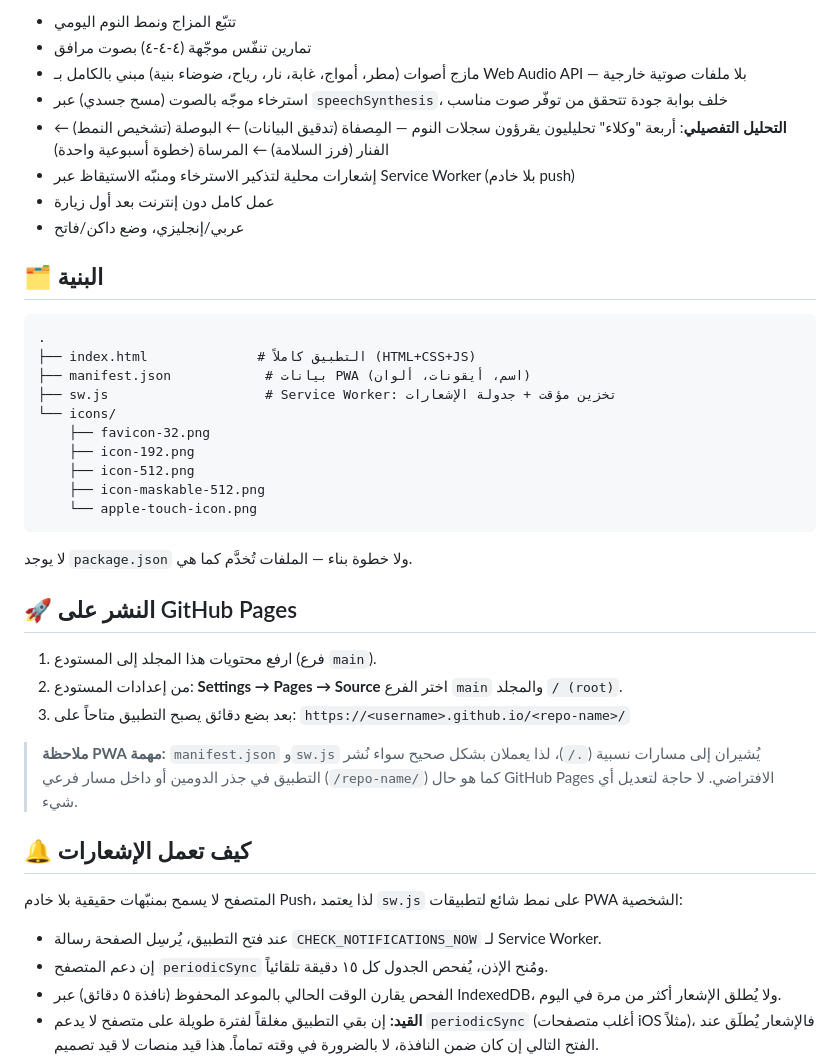
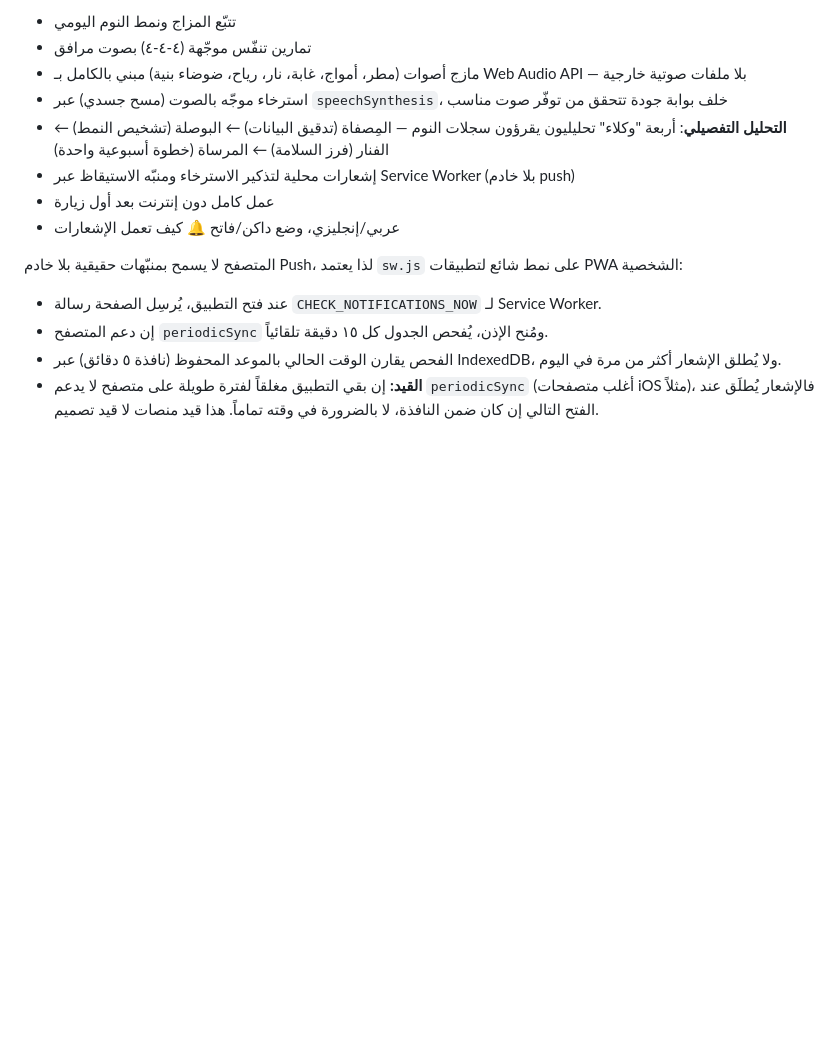
Before and after one commit to fmobarki/DreamDrift, a Markdown page: README.md, the part around the change. Rendered like a GitHub page; blank space fills up the shorter version.

````diff
--- a/README.md
+++ b/README.md
@@ -14,34 +14,7 @@
 - إشعارات محلية لتذكير الاسترخاء ومنبّه الاستيقاظ عبر Service Worker (بلا خادم push)
 - عمل كامل دون إنترنت بعد أول زيارة
 - عربي/إنجليزي، وضع داكن/فاتح
-
-## 🗂️ البنية
-
-```
-.
-├── index.html              # التطبيق كاملاً (HTML+CSS+JS)
-├── manifest.json            # بيانات PWA (اسم، أيقونات، ألوان)
-├── sw.js                    # Service Worker: تخزين مؤقت + جدولة الإشعارات
-└── icons/
-    ├── favicon-32.png
-    ├── icon-192.png
-    ├── icon-512.png
-    ├── icon-maskable-512.png
-    └── apple-touch-icon.png
-```
-
-لا يوجد `package.json` ولا خطوة بناء — الملفات تُخدَّم كما هي.
-
-## 🚀 النشر على GitHub Pages
-
-1. ارفع محتويات هذا المجلد إلى المستودع (فرع `main`).
-2. من إعدادات المستودع: **Settings → Pages → Source** اختر الفرع `main` والمجلد `/ (root)`.
-3. بعد بضع دقائق يصبح التطبيق متاحاً على:
-   `https://<username>.github.io/<repo-name>/`
-
-> **ملاحظة PWA مهمة:** `manifest.json` و`sw.js` يُشيران إلى مسارات نسبية (`./`)، لذا يعملان بشكل صحيح سواء نُشر التطبيق في جذر الدومين أو داخل مسار فرعي (`/repo-name/`) كما هو حال GitHub Pages الافتراضي. لا حاجة لتعديل أي شيء.
-
-## 🔔 كيف تعمل الإشعارات
+🔔 كيف تعمل الإشعارات
 
 المتصفح لا يسمح بمنبّهات حقيقية بلا خادم Push، لذا يعتمد `sw.js` على نمط شائع لتطبيقات PWA الشخصية:
 
````
